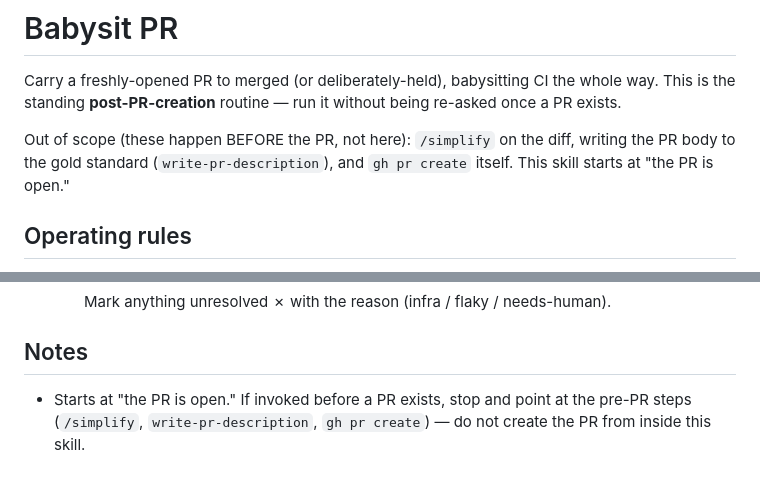
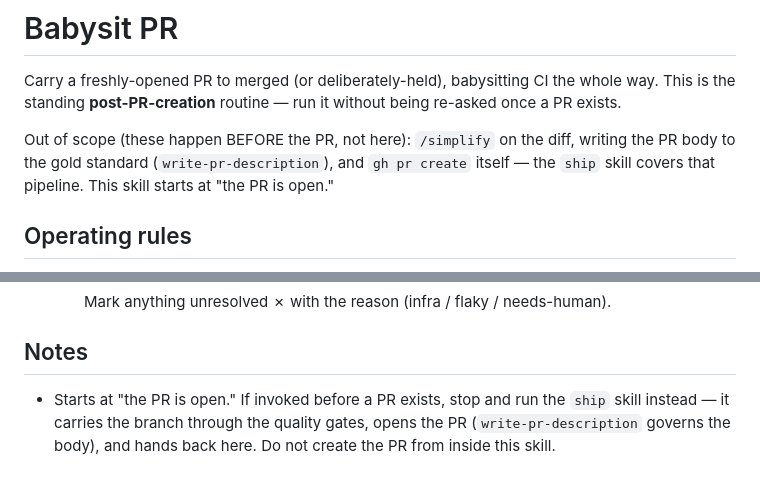
Before and after one commit to chuyeow/agentic-layer, a Markdown page: skills/babysit-pr/SKILL.md, 2 parts joined by grey strips. GitHub-like rendering.

```diff
--- a/skills/babysit-pr/SKILL.md
+++ b/skills/babysit-pr/SKILL.md
@@ -18,7 +18,8 @@ being re-asked once a PR exists.
 
 Out of scope (these happen BEFORE the PR, not here): `/simplify` on the diff,
 writing the PR body to the gold standard (`write-pr-description`), and
-`gh pr create` itself. This skill starts at "the PR is open."
+`gh pr create` itself — the `ship` skill covers that pipeline. This skill
+starts at "the PR is open."
 
 ## Operating rules
 
@@ -142,6 +143,7 @@ writing the PR body to the gold standard (`write-pr-description`), and
 
 ## Notes
 
-- Starts at "the PR is open." If invoked before a PR exists, stop and point at
-  the pre-PR steps (`/simplify`, `write-pr-description`, `gh pr create`) — do
-  not create the PR from inside this skill.
+- Starts at "the PR is open." If invoked before a PR exists, stop and run the
+  `ship` skill instead — it carries the branch through the quality gates,
+  opens the PR (`write-pr-description` governs the body), and hands back here.
+  Do not create the PR from inside this skill.
```
Also changed, not shown: skills/ship/SKILL.md (added, +100 -0 lines).
